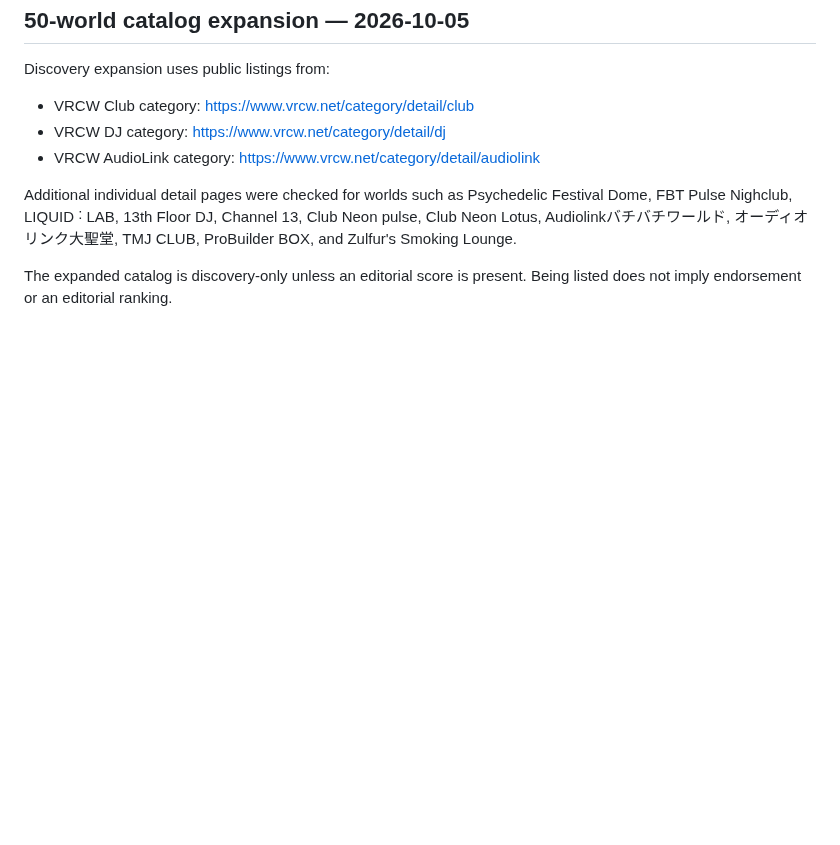
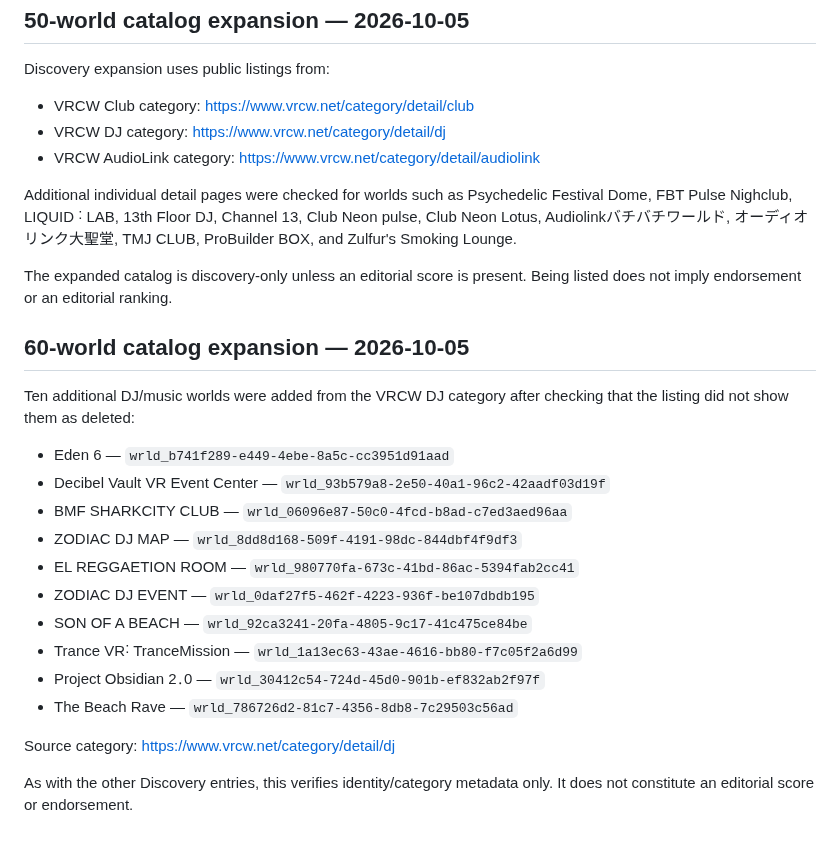
Before and after one commit to showchoo/vrc-club-charts, a Markdown page: SOURCES.md, the part around the change. Drawn GitHub-style; blank space fills up the shorter version.

Commit message:
docs: record sources for 60-world catalog

```diff
--- a/SOURCES.md
+++ b/SOURCES.md
@@ -54,3 +54,23 @@ Discovery expansion uses public listings from:
 Additional individual detail pages were checked for worlds such as Psychedelic Festival Dome, FBT Pulse Nighclub, LIQUID ˸ LAB, 13th Floor DJ, Channel 13, Club Neon pulse, Club Neon Lotus, Audiolinkバチバチワールド, オーディオリンク大聖堂, TMJ CLUB, ProBuilder BOX, and Zulfur's Smoking Lounge.
 
 The expanded catalog is discovery-only unless an editorial score is present. Being listed does not imply endorsement or an editorial ranking.
+
+
+## 60-world catalog expansion — 2026-10-05
+
+Ten additional DJ/music worlds were added from the VRCW DJ category after checking that the listing did not show them as deleted:
+
+- Eden 6 — `wrld_b741f289-e449-4ebe-8a5c-cc3951d91aad`
+- Decibel Vault VR Event Center — `wrld_93b579a8-2e50-40a1-96c2-42aadf03d19f`
+- BMF SHARKCITY CLUB — `wrld_06096e87-50c0-4fcd-b8ad-c7ed3aed96aa`
+- ZODIAC DJ MAP — `wrld_8dd8d168-509f-4191-98dc-844dbf4f9df3`
+- EL REGGAETION ROOM — `wrld_980770fa-673c-41bd-86ac-5394fab2cc41`
+- ZODIAC DJ EVENT — `wrld_0daf27f5-462f-4223-936f-be107dbdb195`
+- SON OF A BEACH — `wrld_92ca3241-20fa-4805-9c17-41c475ce84be`
+- Trance VR˸ TranceMission — `wrld_1a13ec63-43ae-4616-bb80-f7c05f2a6d99`
+- Project Obsidian 2․0 — `wrld_30412c54-724d-45d0-901b-ef832ab2f97f`
+- The Beach Rave — `wrld_786726d2-81c7-4356-8db8-7c29503c56ad`
+
+Source category: https://www.vrcw.net/category/detail/dj
+
+As with the other Discovery entries, this verifies identity/category metadata only. It does not constitute an editorial score or endorsement.
```
